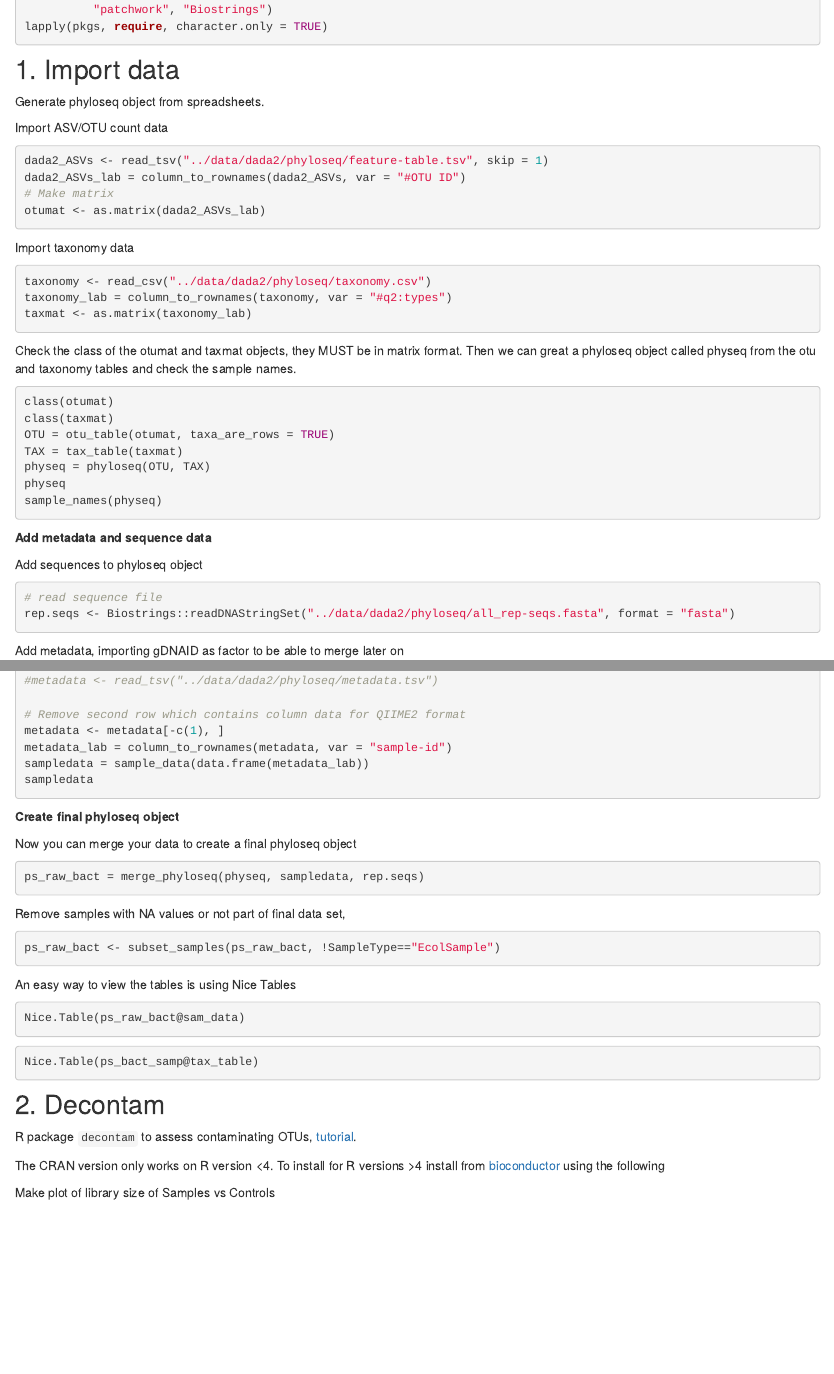
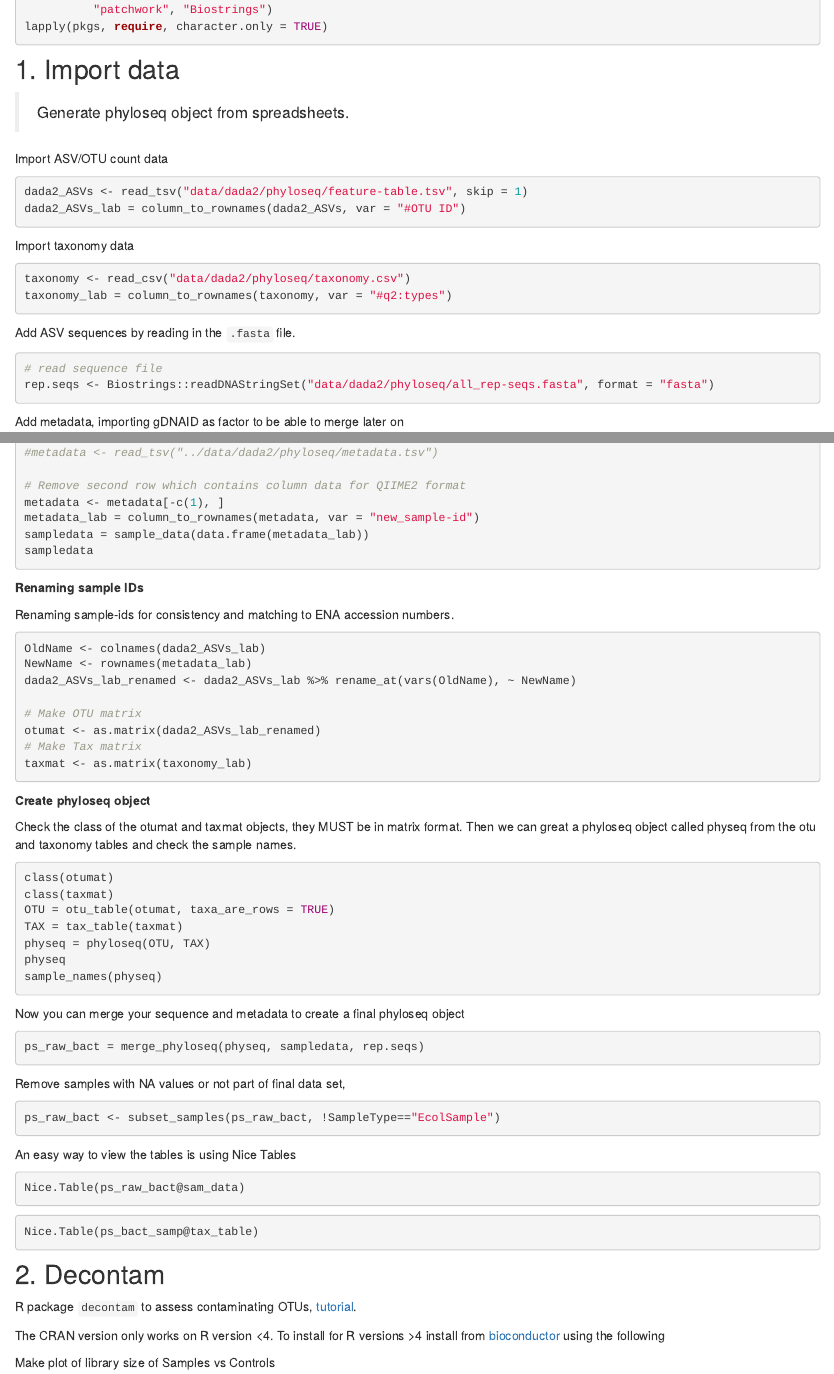
Before and after one commit to siobhon-egan/wildlife-bacteria, an R Markdown document (analysis/phyloseq.Rmd): the page in a window 1100 px wide, from 990 px down, and a second part further down, joined at a grey line. Rendered offline with R 4.5, knitr and Pandoc, with nearby package versions; drawn as R Markdown's standard HTML page in place of the format the file asks for.

````diff
--- a/analysis/_site.yml
+++ b/analysis/_site.yml
@@ -4,12 +4,9 @@
   title: wildlife-bacteria
   left:
   - text: Home
-    icon: fa-home
-    menu:
-      - text: "About"
-        href: index.html
-      - text: License
-        href: license.html
+    href: index.html
+  - text: License
+    href: license.html
   - text: Bioinformatics
     menu:
       - text: QIIME2
--- a/analysis/phyloseq.Rmd
+++ b/analysis/phyloseq.Rmd
@@ -65,40 +65,24 @@
 
 ## 1. Import data
 
-Generate phyloseq object from spreadsheets.
+>Generate phyloseq object from spreadsheets.
 
 Import ASV/OTU count data
 ```{r}
-dada2_ASVs <- read_tsv("../data/dada2/phyloseq/feature-table.tsv", skip = 1)
+dada2_ASVs <- read_tsv("data/dada2/phyloseq/feature-table.tsv", skip = 1)
 dada2_ASVs_lab = column_to_rownames(dada2_ASVs, var = "#OTU ID")
-# Make matrix
-otumat <- as.matrix(dada2_ASVs_lab)
 ```
 
 Import taxonomy data
 ```{r}
-taxonomy <- read_csv("../data/dada2/phyloseq/taxonomy.csv")
+taxonomy <- read_csv("data/dada2/phyloseq/taxonomy.csv")
 taxonomy_lab = column_to_rownames(taxonomy, var = "#q2:types")
-taxmat <- as.matrix(taxonomy_lab)
 ```
 
-Check the class of the otumat and taxmat objects, they MUST be in matrix format. Then we can great a phyloseq object called physeq from the otu and taxonomy tables and check the sample names.
-```{r}
-class(otumat)
-class(taxmat)
-OTU = otu_table(otumat, taxa_are_rows = TRUE)
-TAX = tax_table(taxmat)
-physeq = phyloseq(OTU, TAX)
-physeq
-sample_names(physeq)
-```
-
-**Add metadata and sequence data**
-
-Add sequences to phyloseq object
+Add ASV sequences by reading in the `.fasta` file.
 ```{r}
 # read sequence file
-rep.seqs <- Biostrings::readDNAStringSet("../data/dada2/phyloseq/all_rep-seqs.fasta", format = "fasta")
+rep.seqs <- Biostrings::readDNAStringSet("data/dada2/phyloseq/all_rep-seqs.fasta", format = "fasta")
 ```
 
 Add metadata, importing gDNAID as factor to be able to merge later on
@@ -278,14 +262,41 @@
 
 # Remove second row which contains column data for QIIME2 format
 metadata <- metadata[-c(1), ]
-metadata_lab = column_to_rownames(metadata, var = "sample-id")
+metadata_lab = column_to_rownames(metadata, var = "new_sample-id")
 sampledata = sample_data(data.frame(metadata_lab))
 sampledata
 ```
 
-**Create final phyloseq object**
+**Renaming sample IDs**
 
-Now you can merge your data to create a final phyloseq object
+Renaming sample-ids for consistency and matching to ENA accession numbers.
+
+```{r}
+OldName <- colnames(dada2_ASVs_lab)
+NewName <- rownames(metadata_lab)
+dada2_ASVs_lab_renamed <- dada2_ASVs_lab %>% rename_at(vars(OldName), ~ NewName)
+
+# Make OTU matrix
+otumat <- as.matrix(dada2_ASVs_lab_renamed)
+# Make Tax matrix
+taxmat <- as.matrix(taxonomy_lab)
+```
+
+**Create phyloseq object**
+
+Check the class of the otumat and taxmat objects, they MUST be in matrix format.
+Then we can great a phyloseq object called physeq from the otu and taxonomy tables and check the sample names.
+```{r}
+class(otumat)
+class(taxmat)
+OTU = otu_table(otumat, taxa_are_rows = TRUE)
+TAX = tax_table(taxmat)
+physeq = phyloseq(OTU, TAX)
+physeq
+sample_names(physeq)
+```
+
+Now you can merge your sequence and metadata to create a final phyloseq object
 ```{r eval=FALSE}
 ps_raw_bact = merge_phyloseq(physeq, sampledata, rep.seqs)
 ```
````
Also changed, not shown: analysis/QIIME2.Rmd (+0 -3 lines), analysis/index.Rmd (+6 -1 lines), README.md, output/plots/bor_ntree2.pdf (deleted), output/plots/pq.pdf (deleted), analysis/phyloseq.Rmd (10 more changed lines), 8 other files.
